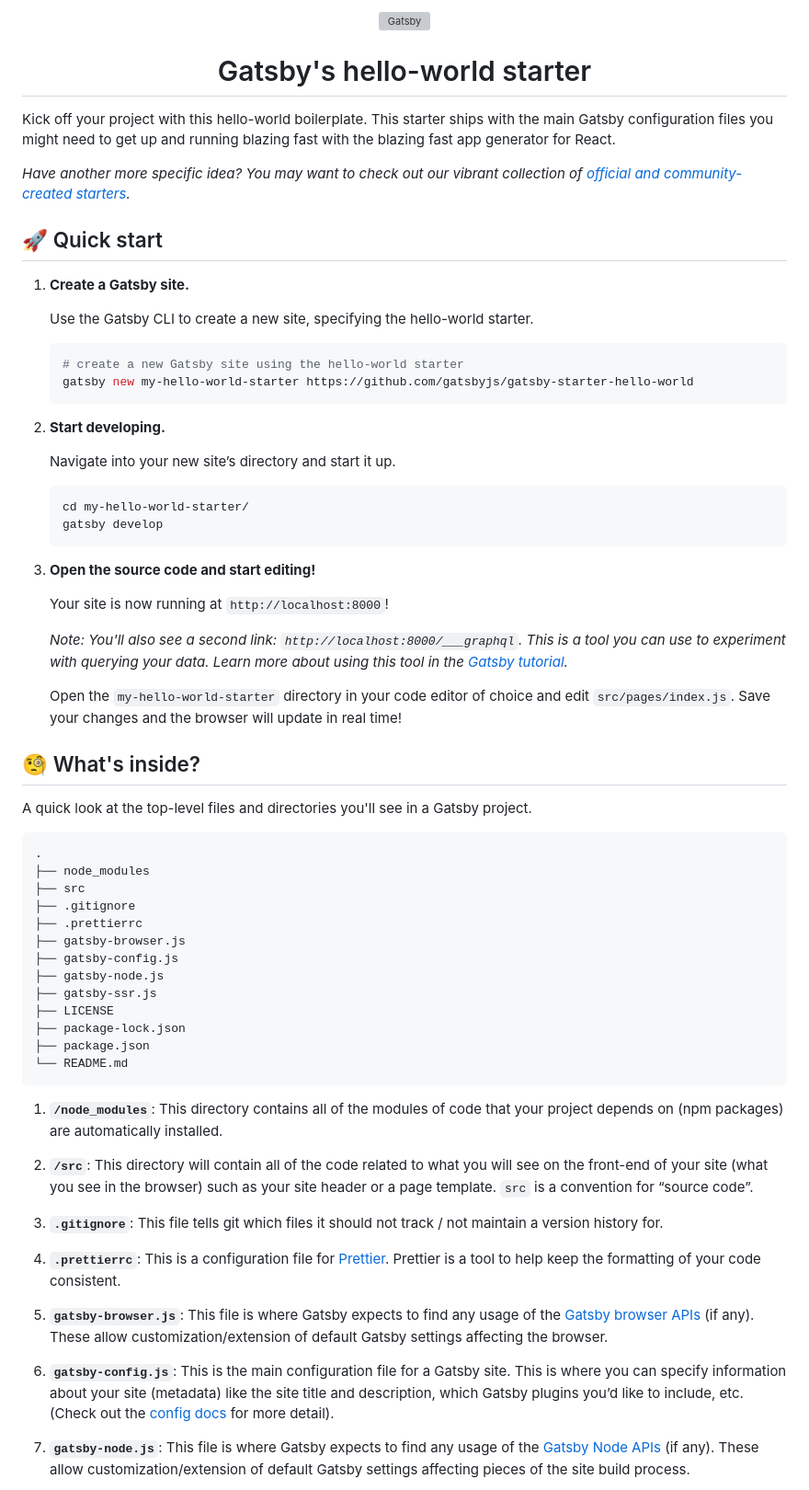
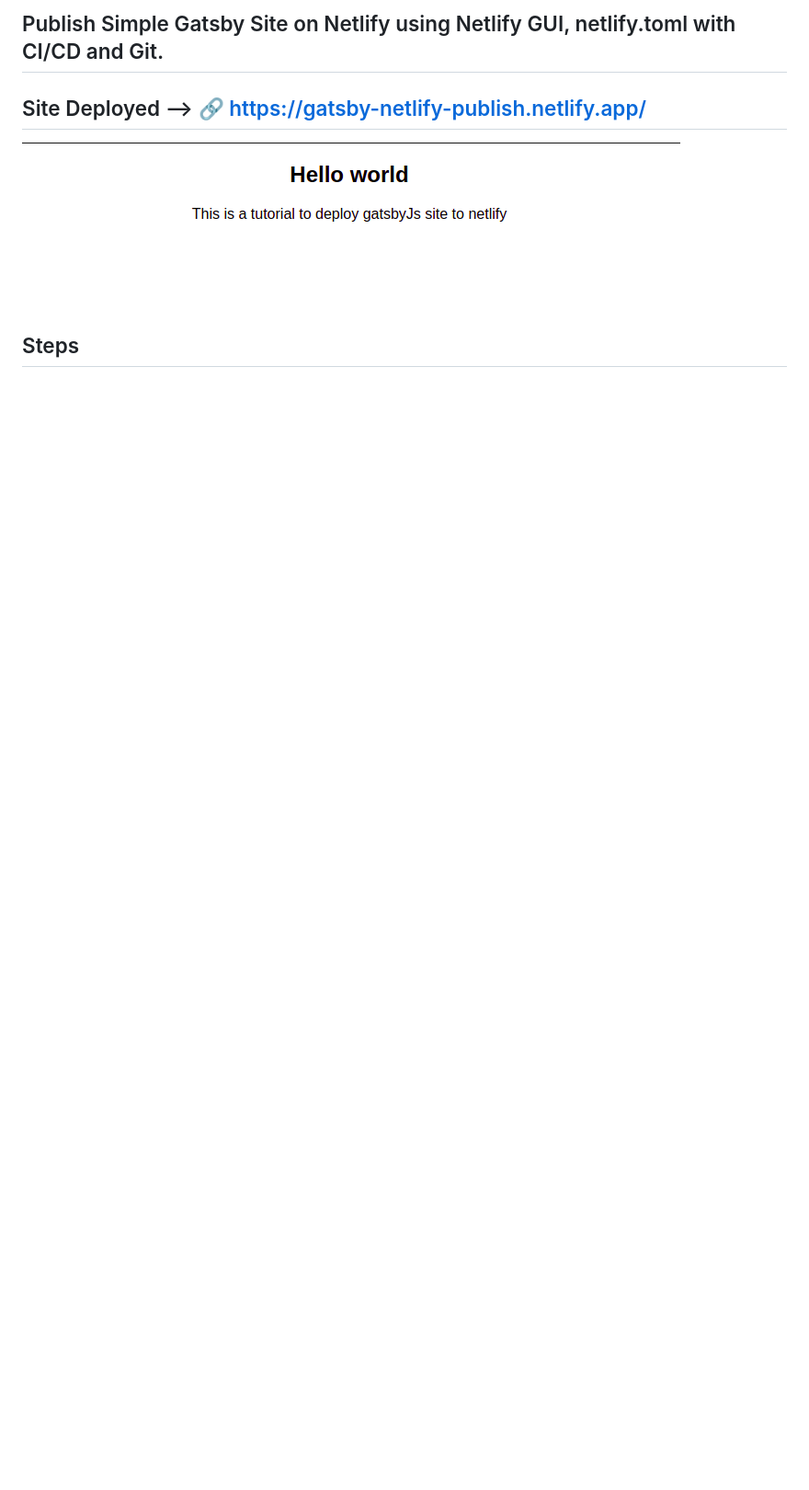
Before and after one commit to developer-junaid/Gatsby-Netlify-Publish-Tutorial, a Markdown page: README.md, the part around the change printed below. Shown: that part at 92% size. GitHub-like rendering; pictures changed too: src/images/homepage.png (added); blank space fills up the shorter version; grey boxes are pictures that could not be loaded.

Commit message:
Some changes to readme

````diff
--- a/README.md
+++ b/README.md
@@ -1,74 +1,8 @@
-<!-- AUTO-GENERATED-CONTENT:START (STARTER) -->
-<p align="center">
-  <a href="https://www.gatsbyjs.com">
-    <img alt="Gatsby" src="https://www.gatsbyjs.com/Gatsby-Monogram.svg" width="60" />
-  </a>
-</p>
-<h1 align="center">
-  Gatsby's hello-world starter
-</h1>
+## Publish Simple Gatsby Site on Netlify using Netlify GUI, netlify.toml with CI/CD and Git.
 
-Kick off your project with this hello-world boilerplate. This starter ships with the main Gatsby configuration files you might need to get up and running blazing fast with the blazing fast app generator for React.
+## Site Deployed --> 🔗 https://gatsby-netlify-publish.netlify.app/
 
-_Have another more specific idea? You may want to check out our vibrant collection of [official and community-created starters](https://www.gatsbyjs.com/docs/gatsby-starters/)._
+<img src='./src/images/homepage.png' />
 
-## 🚀 Quick start
+## Steps
 
-1.  **Create a Gatsby site.**
-
-    Use the Gatsby CLI to create a new site, specifying the hello-world starter.
-
-    ```shell
-    # create a new Gatsby site using the hello-world starter
-    gatsby new my-hello-world-starter https://github.com/gatsbyjs/gatsby-starter-hello-world
-    ```
-
-1.  **Start developing.**
-
-    Navigate into your new site’s directory and start it up.
-
-    ```shell
-    cd my-hello-world-starter/
-    gatsby develop
-    ```
-
-1.  **Open the source code and start editing!**
-
-    Your site is now running at `http://localhost:8000`!
-
-    _Note: You'll also see a second link: _`http://localhost:8000/___graphql`_. This is a tool you can use to experiment with querying your data. Learn more about using this tool in the [Gatsby tutorial](https://www.gatsbyjs.com/tutorial/part-five/#introducing-graphiql)._
-
-    Open the `my-hello-world-starter` directory in your code editor of choice and edit `src/pages/index.js`. Save your changes and the browser will update in real time!
-
-## 🧐 What's inside?
-
-A quick look at the top-level files and directories you'll see in a Gatsby project.
-
-    .
-    ├── node_modules
-    ├── src
-    ├── .gitignore
-    ├── .prettierrc
-    ├── gatsby-browser.js
-    ├── gatsby-config.js
-    ├── gatsby-node.js
-    ├── gatsby-ssr.js
-    ├── LICENSE
-    ├── package-lock.json
-    ├── package.json
-    └── README.md
-
-1.  **`/node_modules`**: This directory contains all of the modules of code that your project depends on (npm packages) are automatically installed.
-
-2.  **`/src`**: This directory will contain all of the code related to what you will see on the front-end of your site (what you see in the browser) such as your site header or a page template. `src` is a convention for “source code”.
-
-3.  **`.gitignore`**: This file tells git which files it should not track / not maintain a version history for.
-
-4.  **`.prettierrc`**: This is a configuration file for [Prettier](https://prettier.io/). Prettier is a tool to help keep the formatting of your code consistent.
-
-5.  **`gatsby-browser.js`**: This file is where Gatsby expects to find any usage of the [Gatsby browser APIs](https://www.gatsbyjs.com/docs/browser-apis/) (if any). These allow customization/extension of default Gatsby settings affecting the browser.
-
-6.  **`gatsby-config.js`**: This is the main configuration file for a Gatsby site. This is where you can specify information about your site (metadata) like the site title and description, which Gatsby plugins you’d like to include, etc. (Check out the [config docs](https://www.gatsbyjs.com/docs/gatsby-config/) for more detail).
-
-7.  **`gatsby-node.js`**: This file is where Gatsby expects to find any usage of the [Gatsby Node APIs](https://www.gatsbyjs.com/docs/node-apis/) (if any). These allow customization/extension of default Gatsby settings affecting pieces of the site build process.
-
````
Also changed, not shown: other parts of README.md (+23 -25 lines).
